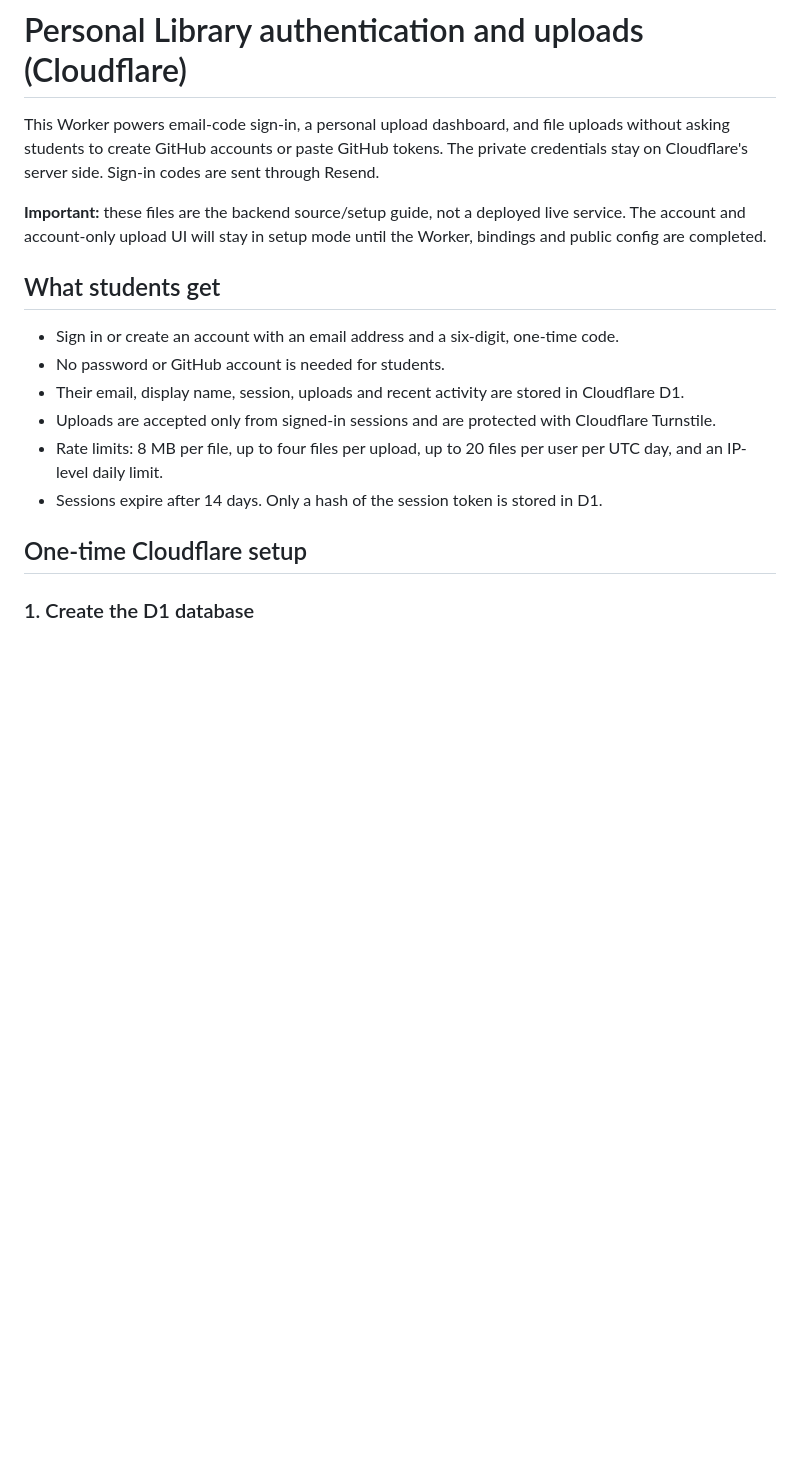
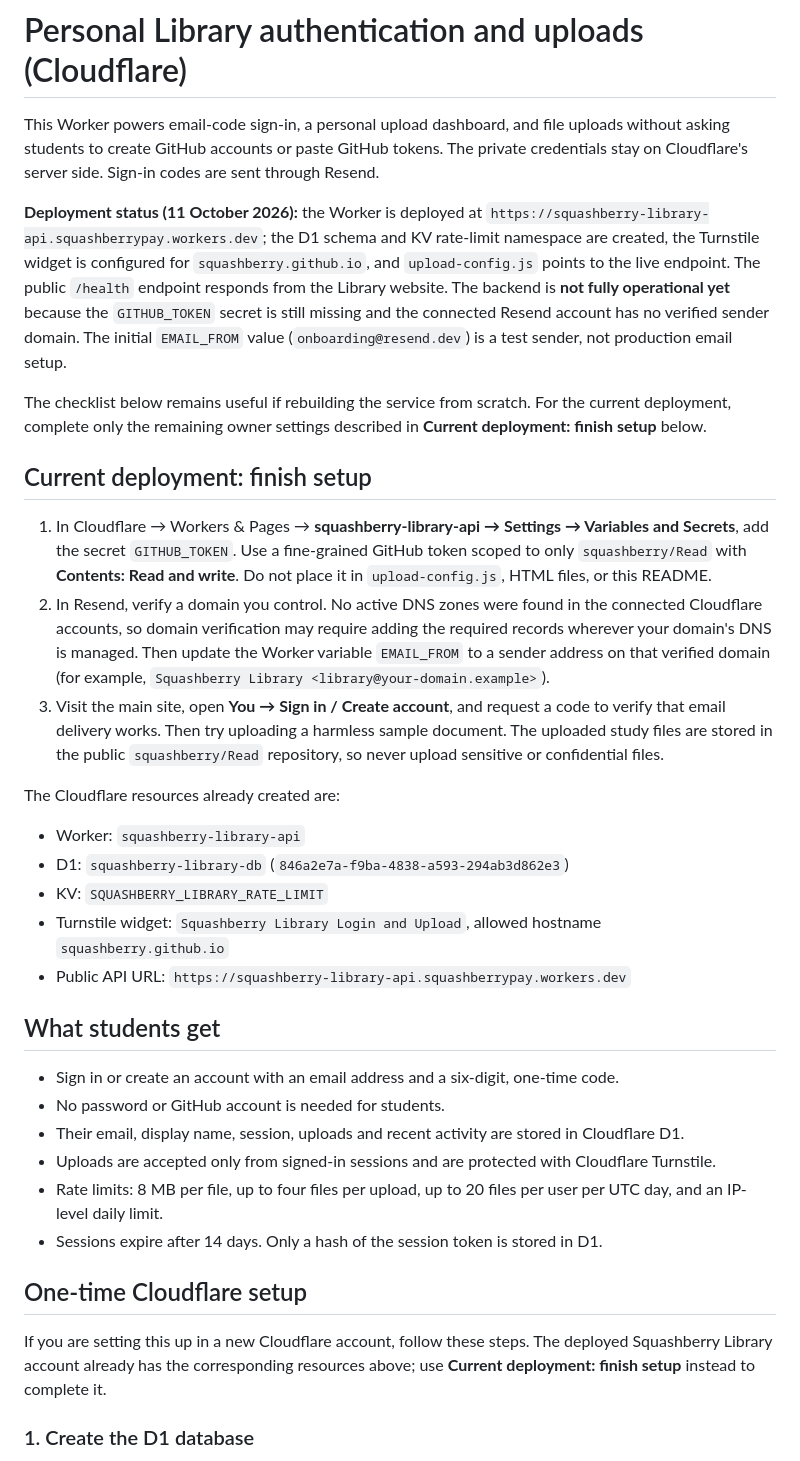
Before and after one commit to squashberry/Read, a Markdown page: upload-worker/README.md, the part around the change. Drawn GitHub-style; blank space fills up the shorter version.

Commit message:
docs: document deployed Cloudflare resources and remaining setup

```diff
--- a/upload-worker/README.md
+++ b/upload-worker/README.md
@@ -2,7 +2,22 @@
 
 This Worker powers email-code sign-in, a personal upload dashboard, and file uploads without asking students to create GitHub accounts or paste GitHub tokens. The private credentials stay on Cloudflare's server side. Sign-in codes are sent through Resend.
 
-**Important:** these files are the backend source/setup guide, not a deployed live service. The account and account-only upload UI will stay in setup mode until the Worker, bindings and public config are completed.
+**Deployment status (11 October 2026):** the Worker is deployed at `https://squashberry-library-api.squashberrypay.workers.dev`; the D1 schema and KV rate-limit namespace are created, the Turnstile widget is configured for `squashberry.github.io`, and `upload-config.js` points to the live endpoint. The public `/health` endpoint responds from the Library website. The backend is **not fully operational yet** because the `GITHUB_TOKEN` secret is still missing and the connected Resend account has no verified sender domain. The initial `EMAIL_FROM` value (`onboarding@resend.dev`) is a test sender, not production email setup.
+
+The checklist below remains useful if rebuilding the service from scratch. For the current deployment, complete only the remaining owner settings described in **Current deployment: finish setup** below.
+
+## Current deployment: finish setup
+
+1. In Cloudflare → Workers & Pages → **squashberry-library-api → Settings → Variables and Secrets**, add the secret `GITHUB_TOKEN`. Use a fine-grained GitHub token scoped to only `squashberry/Read` with **Contents: Read and write**. Do not place it in `upload-config.js`, HTML files, or this README.
+2. In Resend, verify a domain you control. No active DNS zones were found in the connected Cloudflare accounts, so domain verification may require adding the required records wherever your domain's DNS is managed. Then update the Worker variable `EMAIL_FROM` to a sender address on that verified domain (for example, `Squashberry Library <library@your-domain.example>`).
+3. Visit the main site, open **You → Sign in / Create account**, and request a code to verify that email delivery works. Then try uploading a harmless sample document. The uploaded study files are stored in the public `squashberry/Read` repository, so never upload sensitive or confidential files.
+
+The Cloudflare resources already created are:
+- Worker: `squashberry-library-api`
+- D1: `squashberry-library-db` (`846a2e7a-f9ba-4838-a593-294ab3d862e3`)
+- KV: `SQUASHBERRY_LIBRARY_RATE_LIMIT`
+- Turnstile widget: `Squashberry Library Login and Upload`, allowed hostname `squashberry.github.io`
+- Public API URL: `https://squashberry-library-api.squashberrypay.workers.dev`
 
 ## What students get
 
@@ -14,6 +29,8 @@ This Worker powers email-code sign-in, a personal upload dashboard, and file upl
 - Sessions expire after 14 days. Only a hash of the session token is stored in D1.
 
 ## One-time Cloudflare setup
+
+If you are setting this up in a new Cloudflare account, follow these steps. The deployed Squashberry Library account already has the corresponding resources above; use **Current deployment: finish setup** instead to complete it.
 
 ### 1. Create the D1 database
 
```
